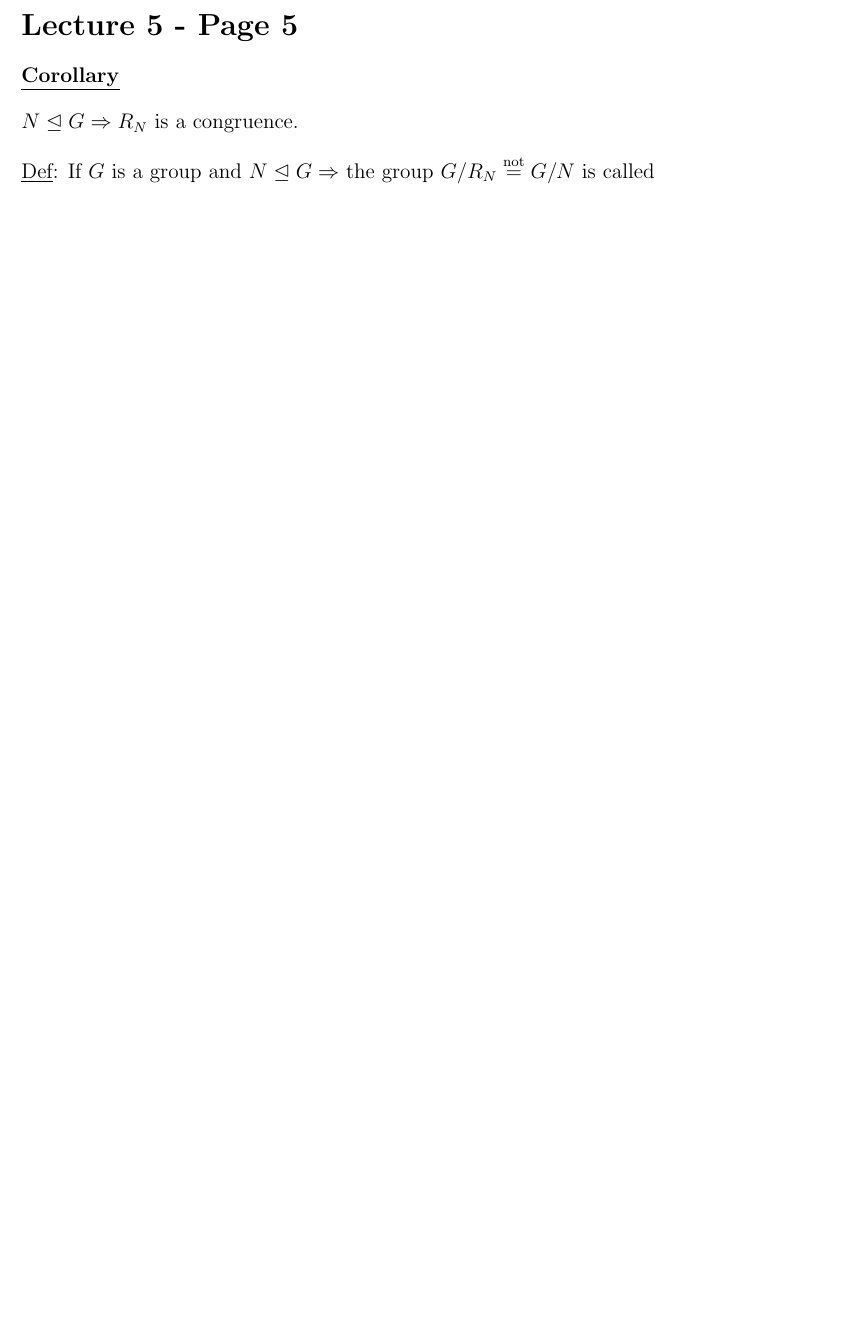
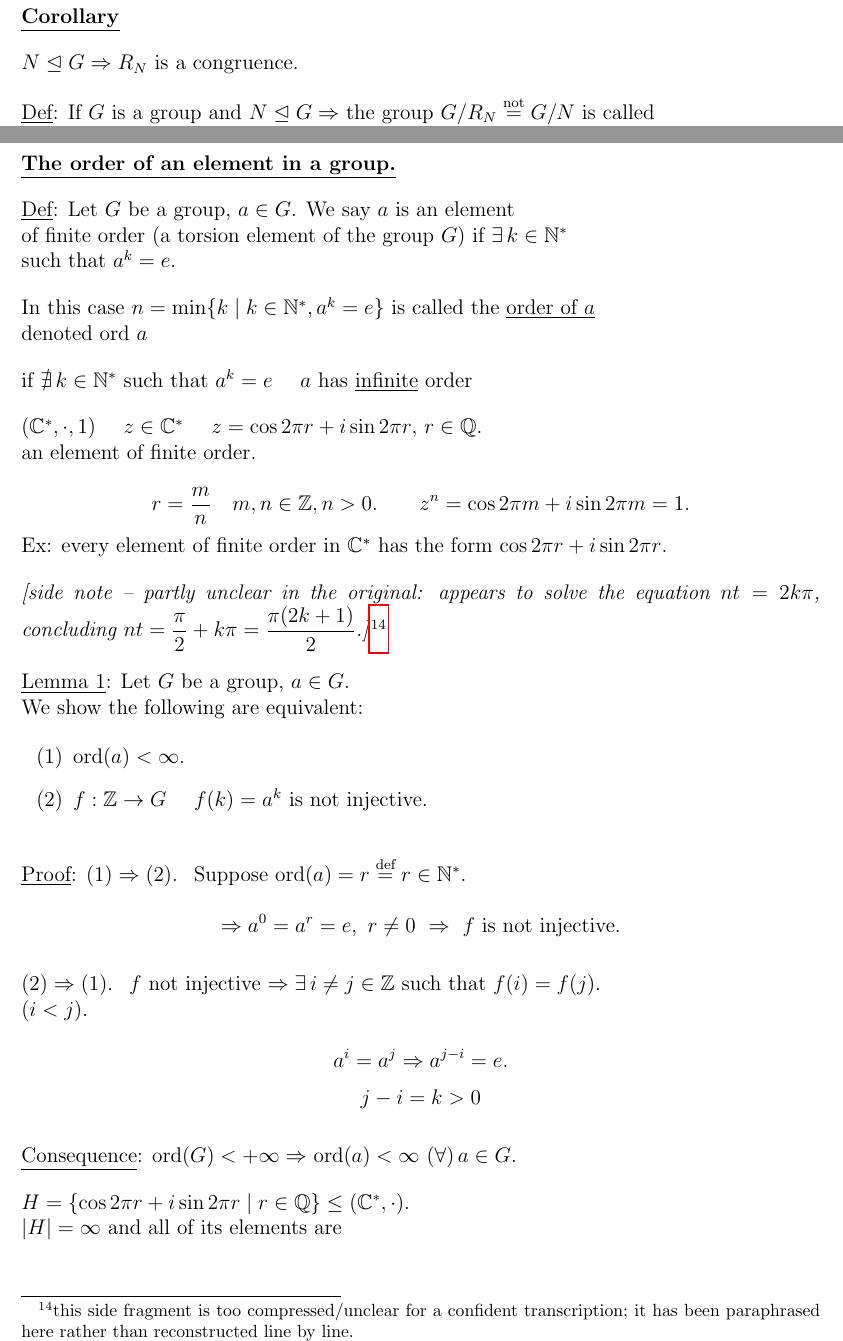
Before and after one commit to sbogde/i-knew-maths-once-en, a LaTeX document (main.tex, which reads courses/course-05.tex): part of page 23 of 24 before the commit and two parts of pages 23 and 24 of 25 after it, the two joined at a grey line, cut at the place of the change, the shorter picture padded with empty space. Compiled offline with pdfLaTeX.

Commit message:
Lecture 5 - Page 6

```diff
--- a/courses/course-05.tex
+++ b/courses/course-05.tex
@@ -378,3 +378,75 @@ aN\cdot bN = abN.
 \[
 [\mathbb{Z}:6\mathbb{Z}] = 6 = |\mathbb{Z}_6| = \left|\frac{\mathbb{Z}}{6\mathbb{Z}}\right|
 \]
+
+
+% lecture 5, page 6
+\section*{Lecture 5 - Page 6}
+
+\noindent\underline{\textbf{The order of an element in a group.}}
+
+\bigskip
+\noindent\underline{Def}: Let $G$ be a group, $a\in G$. We say $a$ is an element
+
+\noindent of finite order (a torsion element of the group $G$) if $\exists\, k\in\mathbb{N}^*$
+
+\noindent such that $a^k=e$.
+
+\bigskip
+\noindent In this case $n=\min\{k \mid k\in\mathbb{N}^*, a^k=e\}$ is called the \underline{order of $a$}
+
+\noindent denoted ord $a$
+
+\bigskip
+\noindent if $\nexists\, k\in\mathbb{N}^*$ such that $a^k=e$ \quad $a$ has \underline{infinite} order
+
+\bigskip
+\noindent $(\mathbb{C}^*,\cdot,1)$ \quad $z\in\mathbb{C}^*$ \quad $z=\cos 2\pi r + i\sin 2\pi r$, $r\in\mathbb{Q}$.
+
+\noindent an element of finite order.
+
+\[
+r=\frac{m}{n} \quad m,n\in\mathbb{Z}, n>0. \qquad z^n = \cos 2\pi m + i\sin 2\pi m = 1.
+\]
+
+\noindent Ex: every element of finite order in $\mathbb{C}^*$ has the form $\cos 2\pi r+i\sin 2\pi r$.
+
+\bigskip
+\noindent \textit{[side note -- partly unclear in the original: appears to solve the equation $nt=2k\pi$, concluding $nt=\dfrac{\pi}{2}+k\pi=\dfrac{\pi(2k+1)}{2}$.]}\footnote{this side fragment is too compressed/unclear for a confident transcription; it has been paraphrased here rather than reconstructed line by line.}
+
+\bigskip
+\noindent\underline{Lemma 1}: Let $G$ be a group, $a\in G$.
+
+\noindent We show the following are equivalent:
+
+\begin{enumerate}
+\item[(1)] ord$(a)<\infty$.
+\item[(2)] $f:\mathbb{Z}\to G$ \quad $f(k)=a^k$ is not injective.
+\end{enumerate}
+
+\bigskip
+\noindent\underline{Proof}: $(1)\Rightarrow(2)$. \ Suppose ord$(a)=r \overset{\text{def}}{=} r\in\mathbb{N}^*$.
+
+\[
+\Rightarrow a^0=a^r=e, \ r\neq 0 \ \Rightarrow \ f \text{ is not injective.}
+\]
+
+\bigskip
+\noindent $(2)\Rightarrow(1)$. \ $f$ not injective $\Rightarrow \exists\, i\neq j\in\mathbb{Z}$ such that $f(i)=f(j)$.
+
+\noindent $(i<j)$.
+
+\[
+a^i=a^j \Rightarrow a^{j-i}=e.
+\]
+\[
+j-i=k>0
+\]
+
+\bigskip
+\noindent\underline{Consequence}: ord$(G)<+\infty \Rightarrow$ ord$(a)<\infty$ $(\forall)\,a\in G$.
+
+\bigskip
+\noindent $H=\{\cos 2\pi r+i\sin 2\pi r \mid r\in\mathbb{Q}\} \leq (\mathbb{C}^*,\cdot)$.
+
+\noindent $|H|=\infty$ and all of its elements are
```
